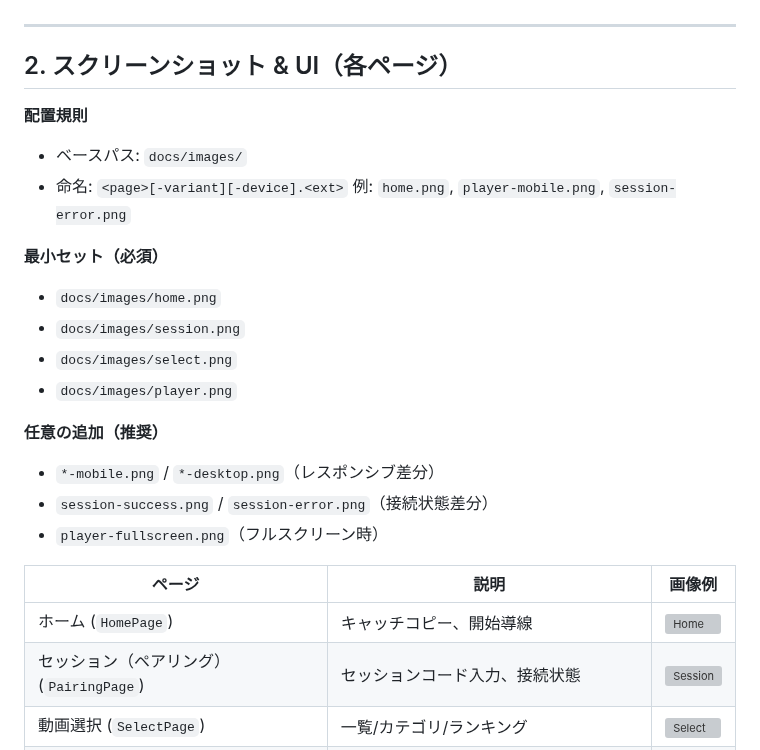
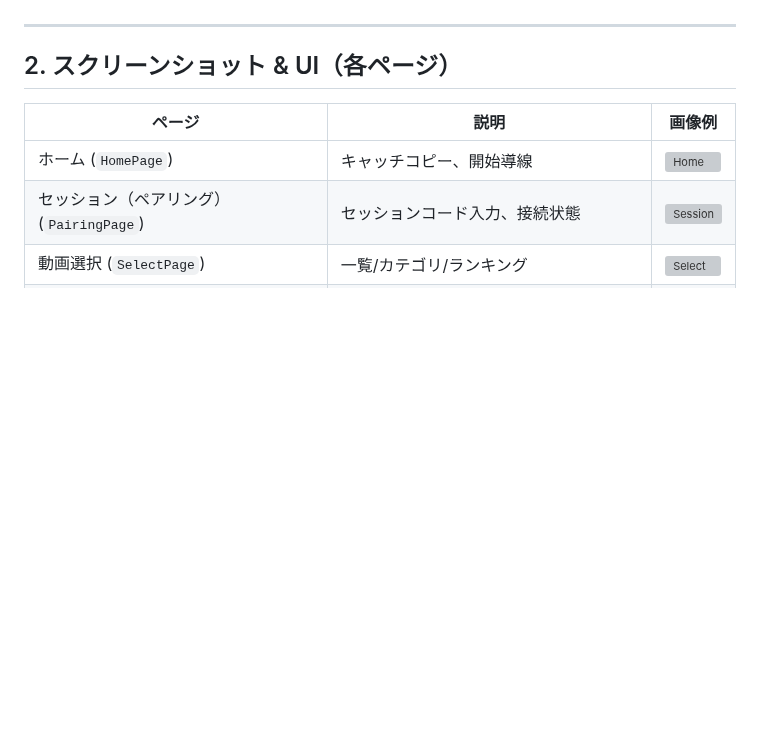
Before and after one commit to jphacks/kz_2504, a Markdown page: docs/frontend-specification.md, the part around the change. Rendered like a GitHub page; blank space fills up the shorter version; grey boxes are pictures that could not be loaded.

```diff
--- a/docs/frontend-specification.md
+++ b/docs/frontend-specification.md
@@ -18,23 +18,6 @@
 
 ## 2. スクリーンショット & UI（各ページ）
 
-**配置規則**
-
-* ベースパス: `docs/images/`
-* 命名: `<page>[-variant][-device].<ext>` 例: `home.png`, `player-mobile.png`, `session-error.png`
-
-**最小セット（必須）**
-
-* `docs/images/home.png`
-* `docs/images/session.png`
-* `docs/images/select.png`
-* `docs/images/player.png`
-
-**任意の追加（推奨）**
-
-* `*-mobile.png` / `*-desktop.png`（レスポンシブ差分）
-* `session-success.png` / `session-error.png`（接続状態差分）
-* `player-fullscreen.png`（フルスクリーン時）
 
 | ページ                          | 説明                     | 画像例                               |
 | ---------------------------- | ---------------------- | ---------------------------------- |
```
